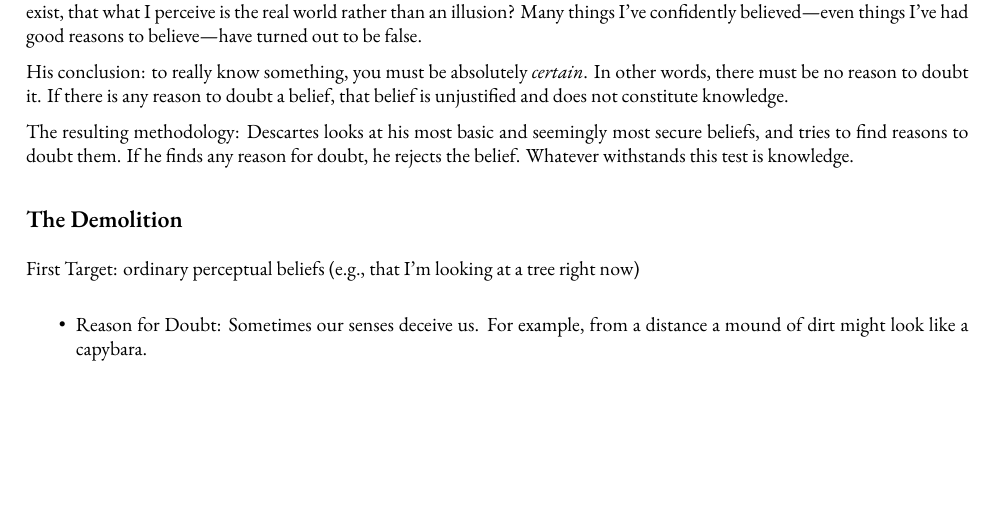
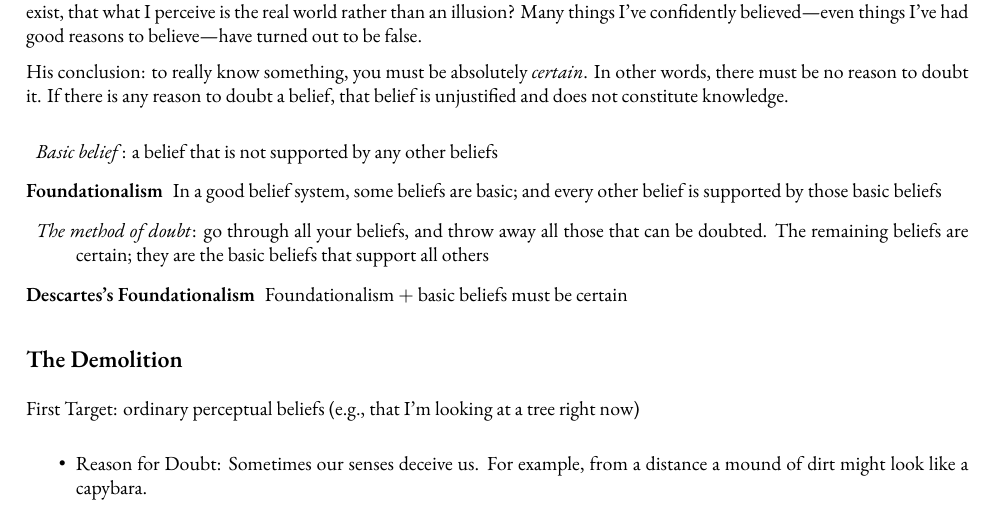
Before and after one commit to OliverWolf/103-1.1-descartes-meditations, a LaTeX document (skepticism-intro-handout.tex): part of page 1 of 3, cut so that both start at the same text, the shorter picture padded with empty space. Compiled offline with XeLaTeX.

Commit message:
added foundationalism talk from ted handout

```diff
--- a/skepticism-intro-handout.tex
+++ b/skepticism-intro-handout.tex
@@ -241,7 +241,15 @@ Descartes' worry: what if I don't actually know the things I think I know---for
 
 His conclusion: to really know something, you must be absolutely \textit{certain}. In other words, there must be no reason to doubt it. If there is any reason to doubt a belief, that belief is unjustified and does not constitute knowledge.
 
-The resulting methodology: Descartes looks at his most basic and seemingly most secure beliefs, and tries to find reasons to doubt them. If he finds any reason for doubt, he rejects the belief. Whatever withstands this test is knowledge.
+\begin{description}
+	\item \emph{Basic belief}: a belief that is not supported by any other beliefs
+
+	\item[Foundationalism]  In a good belief system, some beliefs are basic; and every other belief is supported by those basic beliefs
+
+	\item \emph{The method of doubt}:  go through all your beliefs, and throw away all those that can be doubted.  The remaining beliefs are certain; they are the basic beliefs that support all others
+
+	\item[Descartes's Foundationalism]  Foundationalism $+$ basic beliefs must be certain
+\end{description}
 
 \subsection*{The Demolition}
 
```
